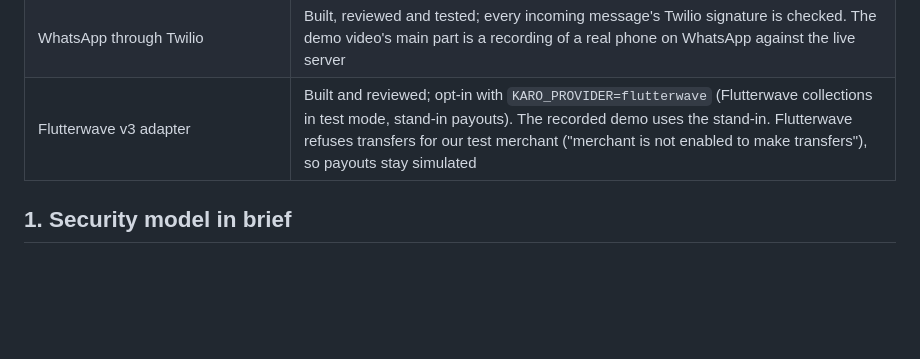
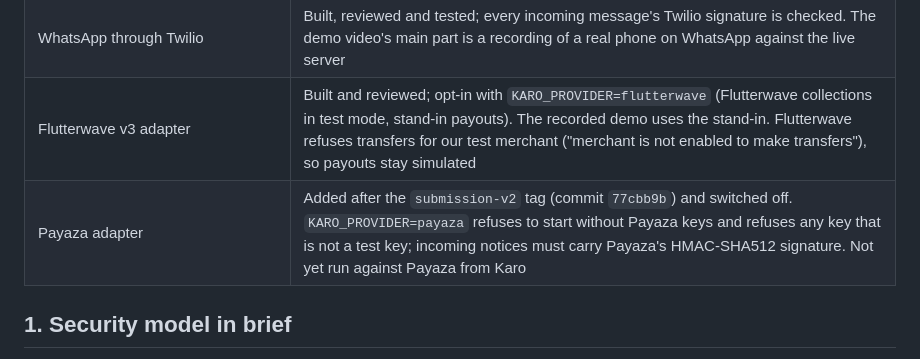
Before and after one commit to Jotham-Siror/karo, a Markdown page: docs/security-self-assessment.md, the part around the change. GitHub-like rendering; blank space fills up the shorter version.

```diff
--- a/docs/security-self-assessment.md
+++ b/docs/security-self-assessment.md
@@ -9,6 +9,7 @@ This report covers the code at commit `1352c5a`, tagged `submission-v2` on GitHu
 | Rules, proposals, PIN page, executor, AI agent, web chat, WhatsApp, audit log, scheduler, proof export, sending abroad | Built, reviewed and tested |
 | WhatsApp through Twilio | Built, reviewed and tested; every incoming message's Twilio signature is checked. The demo video's main part is a recording of a real phone on WhatsApp against the live server |
 | Flutterwave v3 adapter | Built and reviewed; opt-in with `KARO_PROVIDER=flutterwave` (Flutterwave collections in test mode, stand-in payouts). The recorded demo uses the stand-in. Flutterwave refuses transfers for our test merchant ("merchant is not enabled to make transfers"), so payouts stay simulated |
+| Payaza adapter | Added after the `submission-v2` tag (commit `77cbb9b`) and switched off. `KARO_PROVIDER=payaza` refuses to start without Payaza keys and refuses any key that is not a test key; incoming notices must carry Payaza's HMAC-SHA512 signature. Not yet run against Payaza from Karo |
 
 ## 1. Security model in brief
 
```
Also changed, not shown: README.md (+2 -1 lines), docs/technical-documentation.md (+5 -3 lines).
